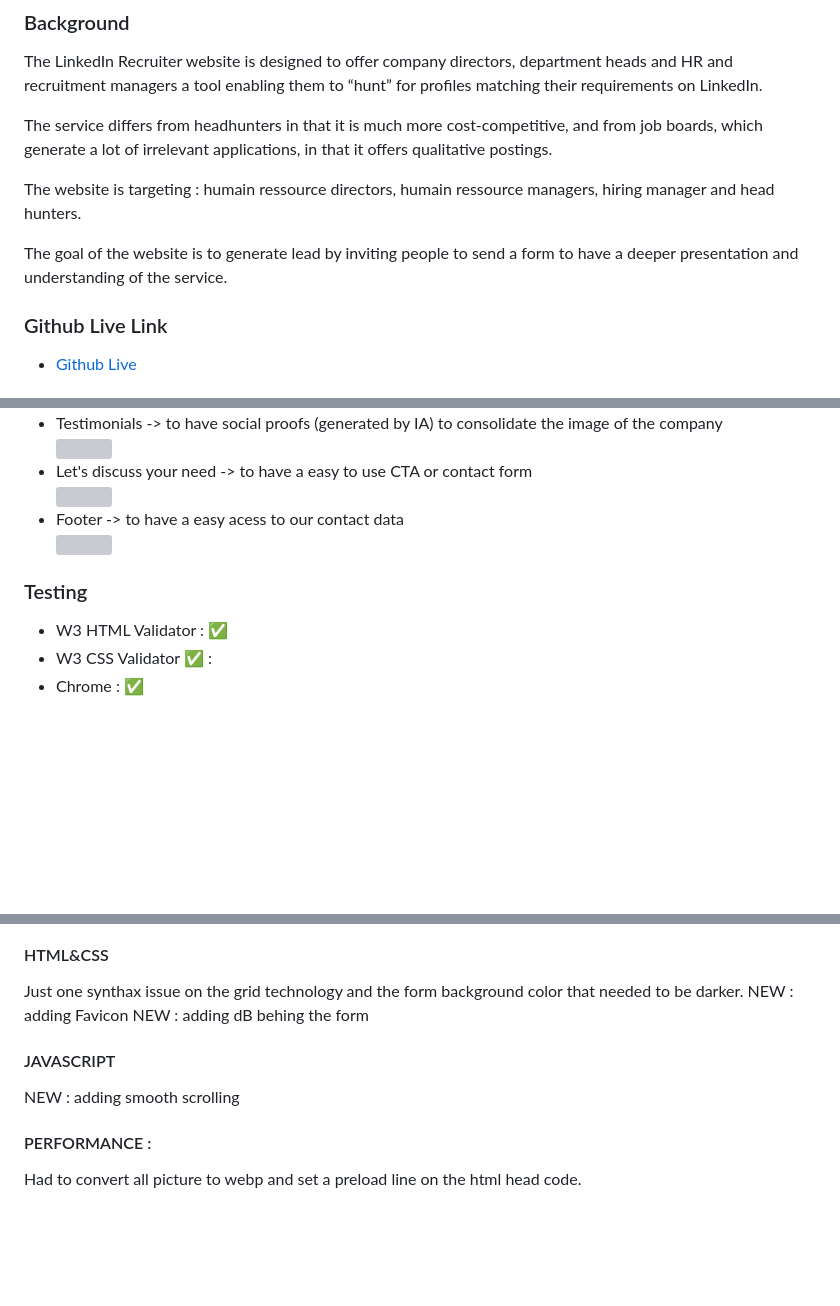
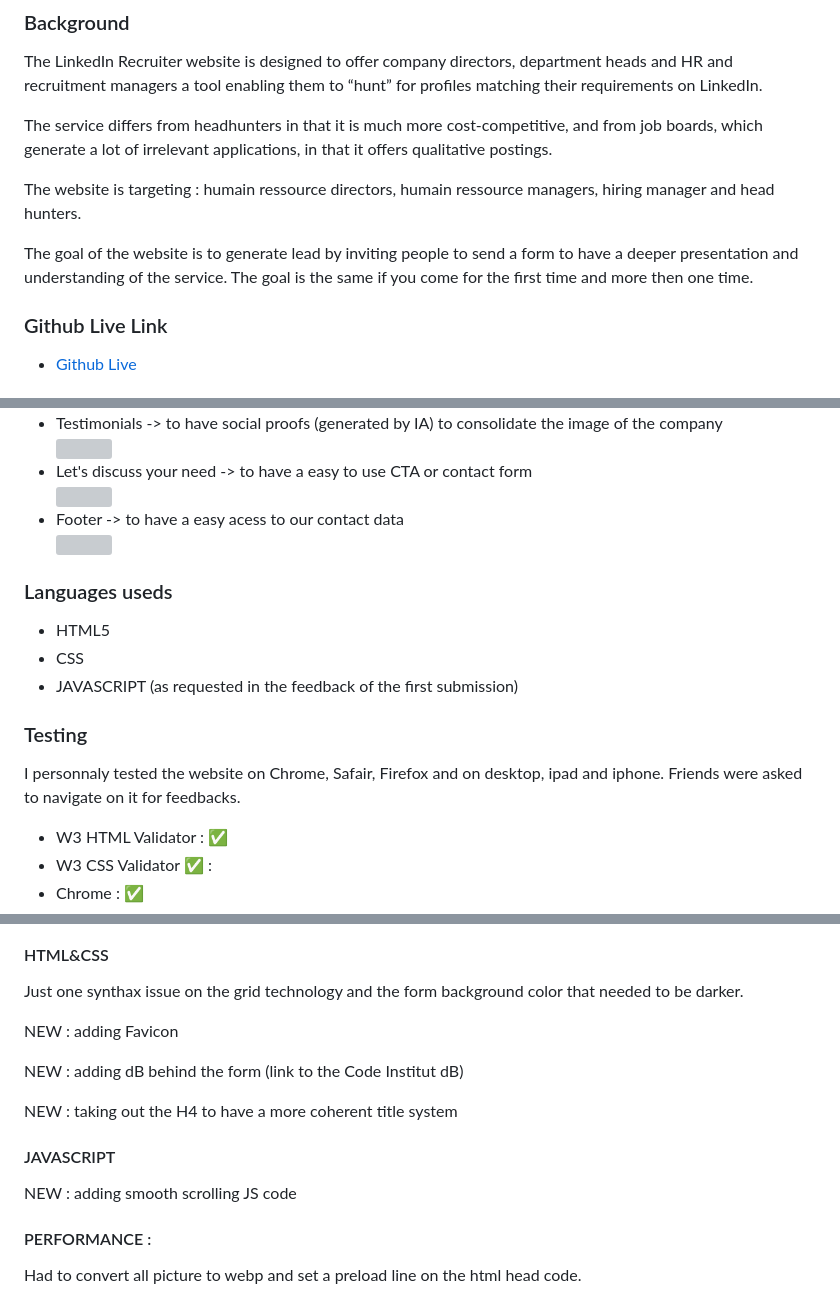
Before and after one commit to PhilippeItsMe/ci-portfolio1, a Markdown page: README.md, 3 parts joined by grey strips. Rendered like a GitHub page; blank space fills up the shorter version; grey boxes are pictures that could not be loaded.

Commit message:
Complet the readme file with screenshots and complementary information

```diff
--- a/README.md
+++ b/README.md
@@ -13,7 +13,7 @@ The service differs from headhunters in that it is much more cost-competitive, a
 
 The website is targeting : humain ressource directors, humain ressource managers, hiring manager and head hunters.
 
-The goal of the website is to generate lead by inviting people to send a form to have a deeper presentation and understanding of the service.
+The goal of the website is to generate lead by inviting people to send a form to have a deeper presentation and understanding of the service. The goal is the same if you come for the first time and more then one time.
 
 ### Github Live Link
 
@@ -44,7 +44,18 @@ The goal of the website is to generate lead by inviting people to send a form to
     <img style="width: 300px" src="assets/images/screenshot-footer.webp">
 </ul>
 
+### Languages useds
+
+<ul>
+    <li>HTML5</li>
+    <li>CSS</li>
+    <li>JAVASCRIPT (as requested in the feedback of the first submission)</li>
+</ul>
+
 ### Testing
+
+I personnaly tested the website on Chrome, Safair, Firefox and on desktop, ipad and iphone.
+Friends were asked to navigate on it for feedbacks.
 
 <ul>
     <li>W3 HTML Validator : ✅</li>
@@ -75,11 +86,15 @@ Looking great ✅
 
 #### HTML&CSS
 Just one synthax issue on the grid technology and the form background color that needed to be darker.
+
 NEW : adding Favicon
-NEW : adding dB behing the form
+
+NEW : adding dB behind the form (link to the Code Institut dB)
+
+NEW : taking out the H4 to have a more coherent title system
 
 #### JAVASCRIPT
-NEW : adding smooth scrolling
+NEW : adding smooth scrolling JS code
 
 #### PERFORMANCE :
 Had to convert all picture to webp and set a preload line on the html head code.
```
Also changed, not shown: other parts of README.md (+1 -0 lines).
